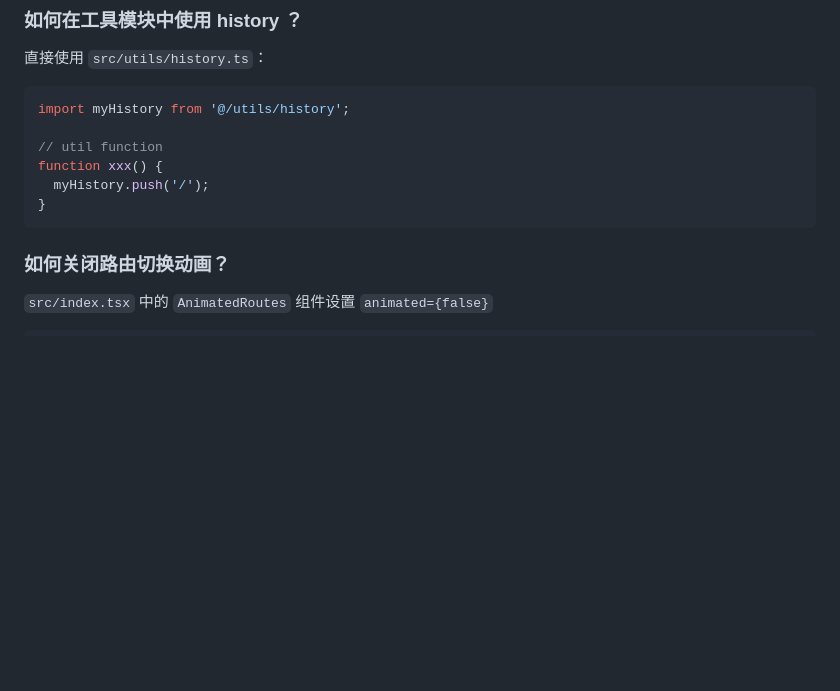
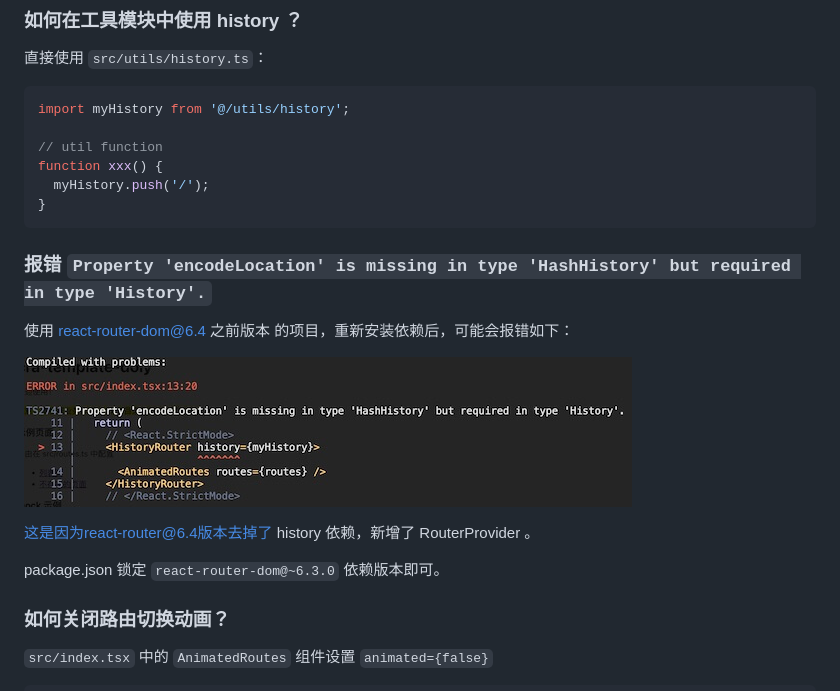
Before and after one commit to doly-dev/cra-template-doly-site, a Markdown page: docs/faq.md, the part around the change. Rendered like a GitHub page; pictures changed too: docs/images/faq-react-router-dom6.4-error-tip.jpg (added); blank space fills up the shorter version.

````diff
--- a/docs/faq.md
+++ b/docs/faq.md
@@ -24,6 +24,16 @@ function xxx() {
   myHistory.push('/');
 }
 ```
+
+### 报错 `Property 'encodeLocation' is missing in type 'HashHistory' but required in type 'History'.`
+
+使用 react-router-dom@6.4 之前版本 的项目，重新安装依赖后，可能会报错如下：
+
+![faq-react-router-dom6.4-error-tip.jpg](./images/faq-react-router-dom6.4-error-tip.jpg)
+
+这是因为react-router@6.4版本去掉了 history 依赖，新增了 RouterProvider 。
+
+package.json 锁定 `react-router-dom@~6.3.0` 依赖版本即可。
 
 ### 如何关闭路由切换动画？
 
````
Also changed, not shown: docs/faq.en-US.md (+10 -0 lines).
